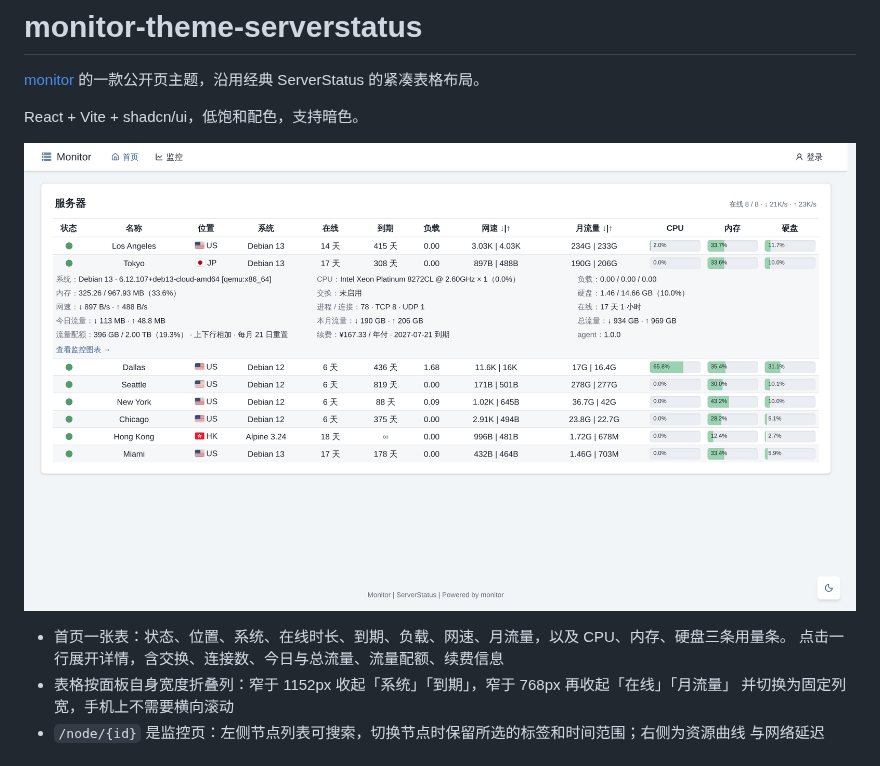
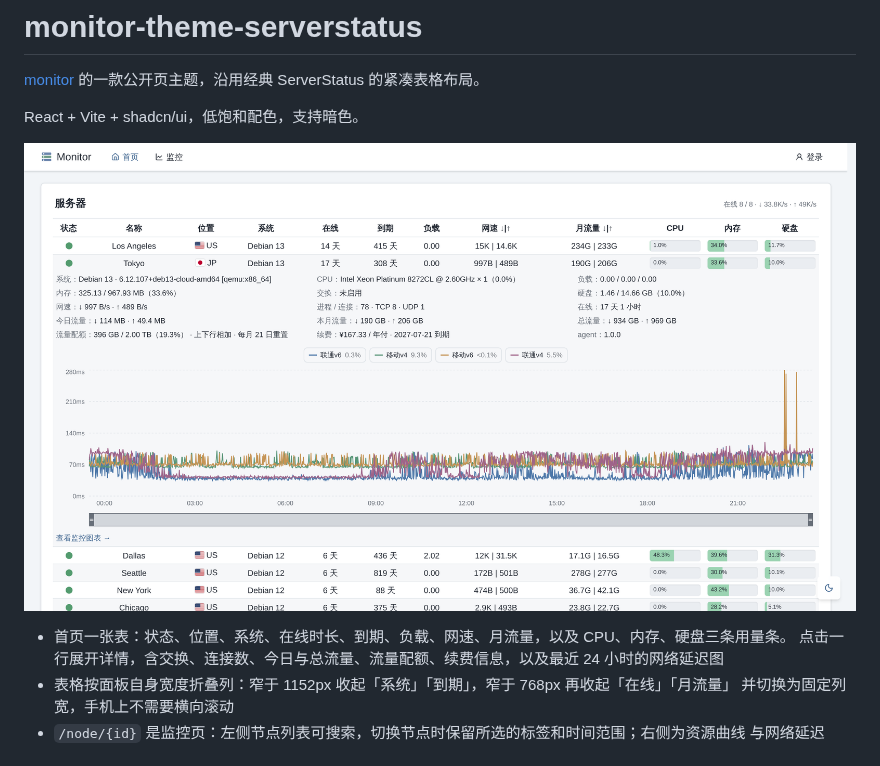
Before and after one commit to monitor-probe/monitor-theme-serverstatus, a Markdown page: README.md, the part around the change. Rendered like a GitHub page; pictures changed too: preview.png.

Commit message:
feat: 展开行显示最近 24 小时的网络延迟图
- 延迟图抽成共用组件，监控页与表格展开行共用；图例移到图上方，始终显示丢包率
- 历史数据读取失败时提供重试，hub 同时只构建 4 个窗口，超出返回 503
- 单次应答的时间桶以零宽度作为波动范围，避免稀疏的 band 被 connectNulls 连成大片楔形
- 版本号 1.1.0

```diff
--- a/README.md
+++ b/README.md
@@ -7,7 +7,7 @@ React + Vite + shadcn/ui，低饱和配色，支持暗色。
 ![预览](preview.png)
 
 - 首页一张表：状态、位置、系统、在线时长、到期、负载、网速、月流量，以及 CPU、内存、硬盘三条用量条。
-  点击一行展开详情，含交换、连接数、今日与总流量、流量配额、续费信息
+  点击一行展开详情，含交换、连接数、今日与总流量、流量配额、续费信息，以及最近 24 小时的网络延迟图
 - 表格按面板自身宽度折叠列：窄于 1152px 收起「系统」「到期」，窄于 768px 再收起「在线」「月流量」
   并切换为固定列宽，手机上不需要横向滚动
 - `/node/{id}` 是监控页：左侧节点列表可搜索，切换节点时保留所选的标签和时间范围；右侧为资源曲线
```
Also changed, not shown: 5 other files.
